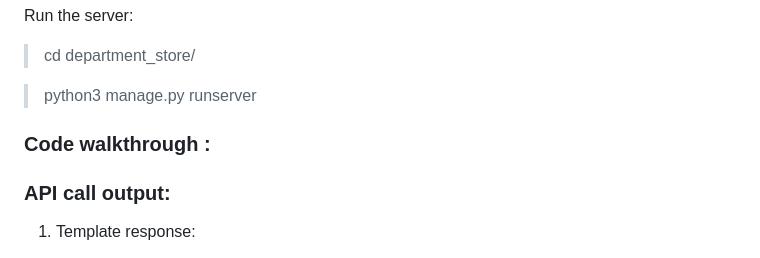
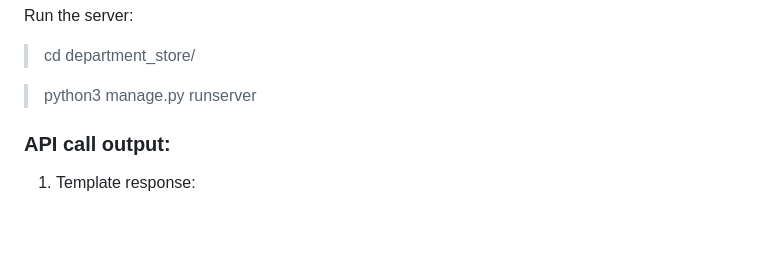
Before and after one commit to sujata-c/Department-store, a Markdown page: README.md, the part around one of its changes. Rendered like a GitHub page; blank space fills up the shorter version.

```diff
--- a/README.md
+++ b/README.md
@@ -69,10 +69,6 @@ Successfully implemented CRUD operations on Item, Category and Supplier tables.
 
   >  python3 manage.py runserver
 
- ### Code walkthrough :
-
-  >
-
 
  ### API call output:
 
```
Also changed, not shown: other parts of README.md (+7 -0 lines).
